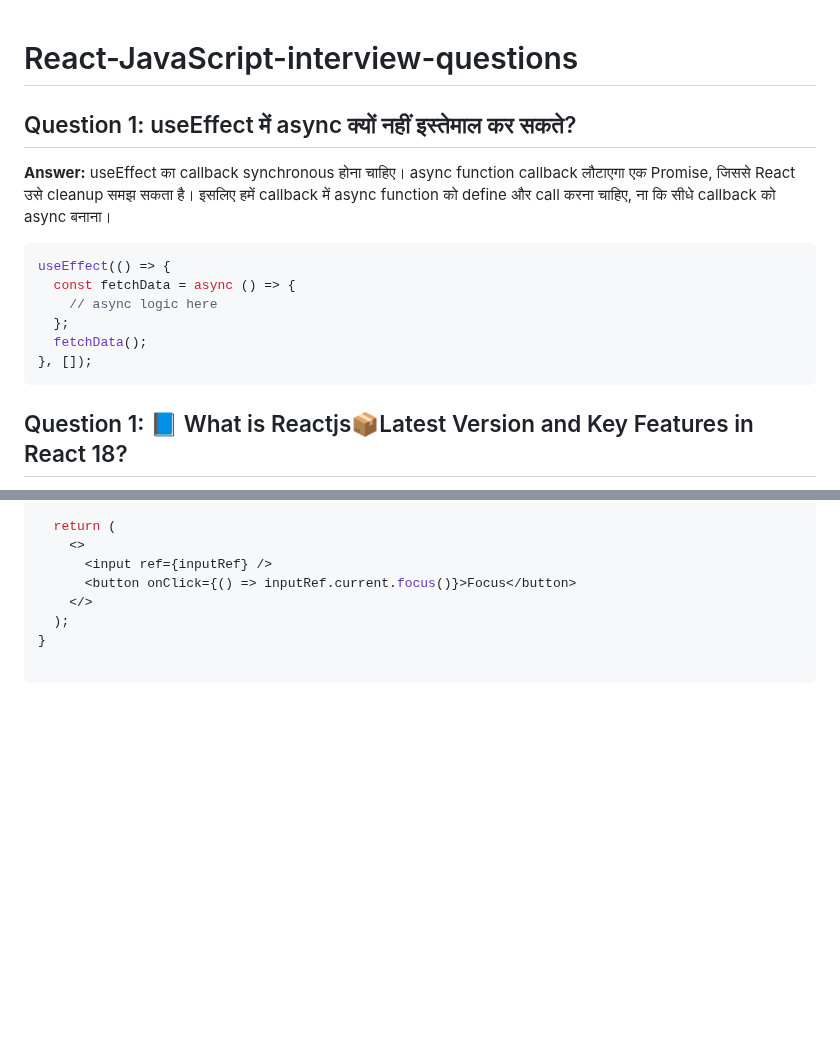
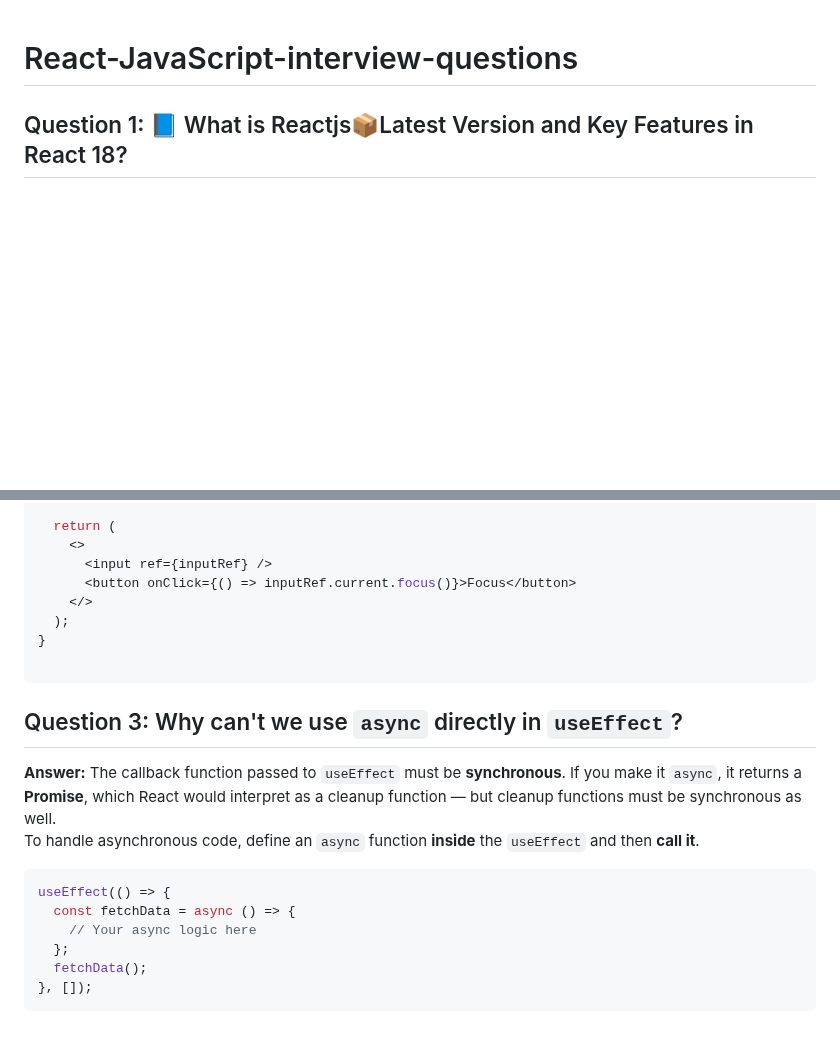
Before and after one commit to hritikpatidar/React-JavaScript-interview-questions, a Markdown page: README.md, 2 parts joined by grey strips. Drawn GitHub-style; blank space fills up the shorter version.

````diff
--- a/README.md
+++ b/README.md
@@ -1,16 +1,4 @@
 # React-JavaScript-interview-questions
-
-## Question 1: useEffect में async क्यों नहीं इस्तेमाल कर सकते?
-**Answer:** useEffect का callback synchronous होना चाहिए। async function callback लौटाएगा एक Promise, जिससे React उसे cleanup समझ सकता है। इसलिए हमें callback में async function को define और call करना चाहिए, ना कि सीधे callback को async बनाना।
-
-```js
-useEffect(() => {
-  const fetchData = async () => {
-    // async logic here
-  };
-  fetchData();
-}, []);
-```
 
 ## Question 1: 📘 What is Reactjs📦Latest Version and Key Features in React 18?
 **Answer:** **React.js** is a **popular JavaScript library** for building **interactive user interfaces (UIs)**. Developed and maintained by **Meta (formerly Facebook)**, React allows developers to create **reusable UI components**, manage the state efficiently, and build scalable front-end applications.
@@ -177,3 +165,17 @@ function InputFocus() {
 }
 
 ```
+
+## Question 3: Why can't we use `async` directly in `useEffect`?
+
+**Answer:**  The callback function passed to `useEffect` must be **synchronous**. If you make it `async`, it returns a **Promise**, which React would interpret as a cleanup function — but cleanup functions must be synchronous as well.
+To handle asynchronous code, define an `async` function **inside** the `useEffect` and then **call it**.
+
+```js
+useEffect(() => {
+  const fetchData = async () => {
+    // Your async logic here
+  };
+  fetchData();
+}, []);
+```
````
